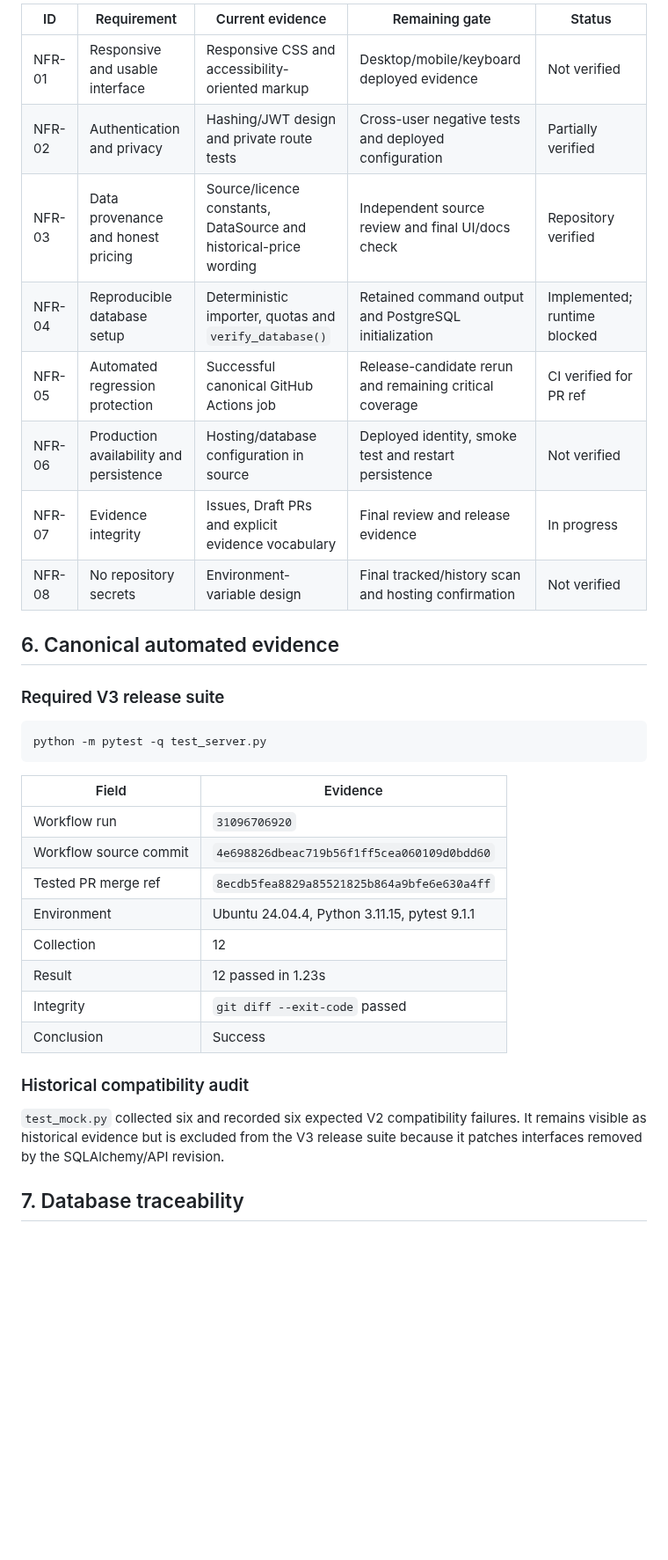
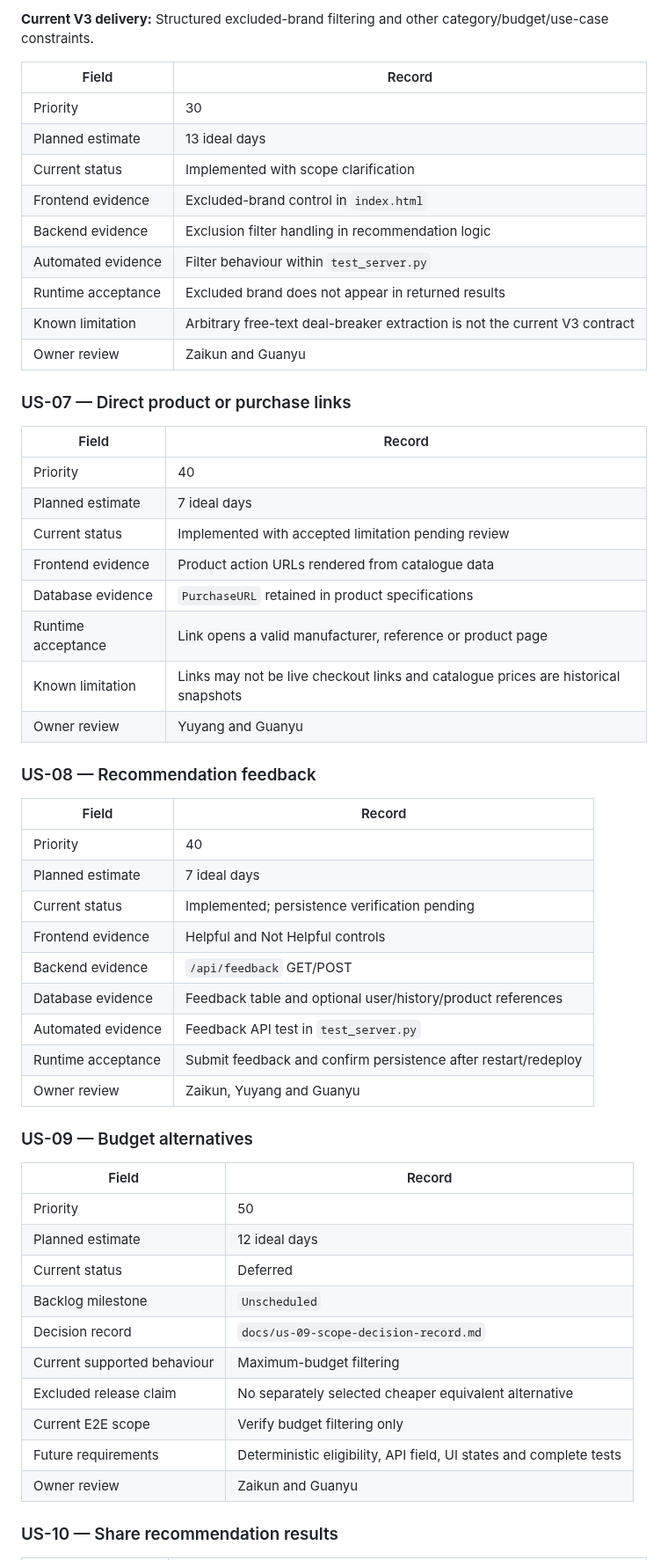
Before and after one commit to Chu-Junjie/CP3407-PROJECT, a Markdown page: docs/requirements-traceability.md, the part around one of its changes. Shown at 88% size. Drawn GitHub-style; blank space fills up the shorter version.

Commit message:
docs: prepare submission-ready requirements traceability

````diff
--- a/docs/requirements-traceability.md
+++ b/docs/requirements-traceability.md
@@ -79,37 +101,59 @@ Release limitation:
 
-| ID | Requirement | Current evidence | Remaining gate | Status |
-|---|---|---|---|---|
-| NFR-01 | Responsive and usable interface | Responsive CSS and accessibility-oriented markup | Desktop/mobile/keyboard deployed evidence | Not verified |
-| NFR-02 | Authentication and privacy | Hashing/JWT design and private route tests | Cross-user negative tests and deployed configuration | Partially verified |
-| NFR-03 | Data provenance and honest pricing | Source/licence constants, DataSource and historical-price wording | Independent source review and final UI/docs check | Repository verified |
-| NFR-04 | Reproducible database setup | Deterministic importer, quotas and `verify_database()` | Retained command output and PostgreSQL initialization | Implemented; runtime blocked |
-| NFR-05 | Automated regression protection | Successful canonical GitHub Actions job | Release-candidate rerun and remaining critical coverage | CI verified for PR ref |
-| NFR-06 | Production availability and persistence | Hosting/database configuration in source | Deployed identity, smoke test and restart persistence | Not verified |
-| NFR-07 | Evidence integrity | Issues, Draft PRs and explicit evidence vocabulary | Final review and release evidence | In progress |
-| NFR-08 | No repository secrets | Environment-variable design | Final tracked/history scan and hosting confirmation | Not verified |
+**Current V3 delivery:** Structured excluded-brand filtering and other category/budget/use-case constraints.
 
-## 6. Canonical automated evidence
+| Field | Record |
+|---|---|
+| Priority | 30 |
+| Planned estimate | 13 ideal days |
+| Current status | Implemented with scope clarification |
+| Frontend evidence | Excluded-brand control in `index.html` |
+| Backend evidence | Exclusion filter handling in recommendation logic |
+| Automated evidence | Filter behaviour within `test_server.py` |
+| Runtime acceptance | Excluded brand does not appear in returned results |
+| Known limitation | Arbitrary free-text deal-breaker extraction is not the current V3 contract |
+| Owner review | Zaikun and Guanyu |
 
-### Required V3 release suite
+### US-07 — Direct product or purchase links
 
-```bash
-python -m pytest -q test_server.py
-```
+| Field | Record |
+|---|---|
+| Priority | 40 |
+| Planned estimate | 7 ideal days |
+| Current status | Implemented with accepted limitation pending review |
+| Frontend evidence | Product action URLs rendered from catalogue data |
+| Database evidence | `PurchaseURL` retained in product specifications |
+| Runtime acceptance | Link opens a valid manufacturer, reference or product page |
+| Known limitation | Links may not be live checkout links and catalogue prices are historical snapshots |
+| Owner review | Yuyang and Guanyu |
 
-| Field | Evidence |
+### US-08 — Recommendation feedback
+
+| Field | Record |
 |---|---|
-| Workflow run | `31096706920` |
-| Workflow source commit | `4e698826dbeac719b56f1ff5cea060109d0bdd60` |
-| Tested PR merge ref | `8ecdb5fea8829a85521825b864a9bfe6e630a4ff` |
-| Environment | Ubuntu 24.04.4, Python 3.11.15, pytest 9.1.1 |
-| Collection | 12 |
-| Result | 12 passed in 1.23s |
-| Integrity | `git diff --exit-code` passed |
-| Conclusion | Success |
+| Priority | 40 |
+| Planned estimate | 7 ideal days |
+| Current status | Implemented; persistence verification pending |
+| Frontend evidence | Helpful and Not Helpful controls |
+| Backend evidence | `/api/feedback` GET/POST |
+| Database evidence | Feedback table and optional user/history/product references |
+| Automated evidence | Feedback API test in `test_server.py` |
+| Runtime acceptance | Submit feedback and confirm persistence after restart/redeploy |
+| Owner review | Zaikun, Yuyang and Guanyu |
 
-### Historical compatibility audit
+### US-09 — Budget alternatives
 
-`test_mock.py` collected six and recorded six expected V2 compatibility failures. It remains visible as historical evidence but is excluded from the V3 release suite because it patches interfaces removed by the SQLAlchemy/API revision.
+| Field | Record |
+|---|---|
+| Priority | 50 |
+| Planned estimate | 12 ideal days |
+| Current status | Deferred |
+| Backlog milestone | `Unscheduled` |
+| Decision record | `docs/us-09-scope-decision-record.md` |
+| Current supported behaviour | Maximum-budget filtering |
+| Excluded release claim | No separately selected cheaper equivalent alternative |
+| Current E2E scope | Verify budget filtering only |
+| Future requirements | Deterministic eligibility, API field, UI states and complete tests |
+| Owner review | Zaikun and Guanyu |
 
-## 7. Database traceability
+### US-10 — Share recommendation results
 
````
Also changed, not shown: other parts of docs/requirements-traceability.md (+189 -87 lines).
